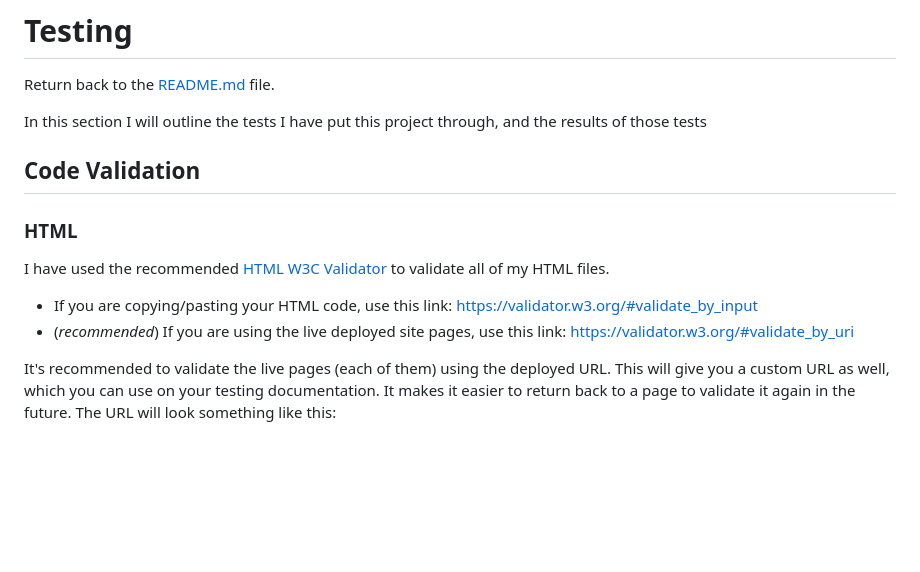
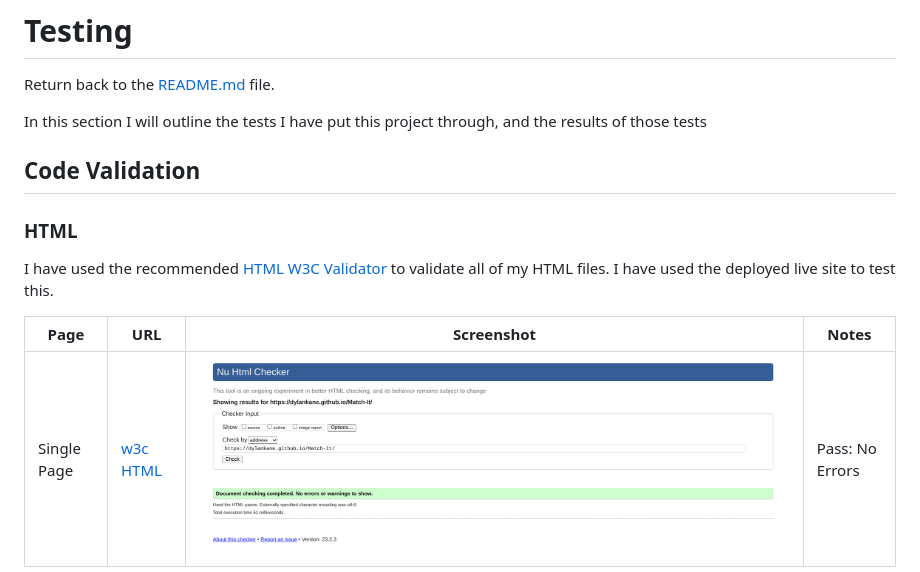
Before and after one commit to dylankane/Match-It, a Markdown page: TESTING.md, the part around the change printed below. GitHub-like rendering; blank space fills up the shorter version.

```diff
--- a/TESTING.md
+++ b/TESTING.md
@@ -4,28 +4,15 @@ Return back to the [README.md](README.md) file.
 
 In this section I will outline the tests I have put this project through, and the results of those tests
 
-<!-- In this section, you need to convince the assessors that you have conducted enough testing to legitimately believe that the site works well.
-Essentially, in this part, you should go over all of your project's features, and ensure that they all work as intended,
-with the project providing an easy and straightforward way for the users to achieve their goals. -->
 
 ## Code Validation
 
-<!-- Use the space to discuss code validation for any of your own code files (where applicable).
-You are not required to validate external libraries/frameworks, such as imported Bootstrap, Materialize, Font Awesome, etc. -->
-
-<!-- **IMPORTANT**: You must provide a screenshot for each file you validate. -->
-
-<!-- **PRO TIP**: Always validate the live site pages, not your local code. There could be subtle/hidden differences. -->
-
 ### HTML
 
-I have used the recommended [HTML W3C Validator](https://validator.w3.org) to validate all of my HTML files.
+I have used the recommended [HTML W3C Validator](https://validator.w3.org) to validate all of my HTML files. I have used the deployed live site to test this.
 
-- If you are copying/pasting your HTML code, use this link: https://validator.w3.org/#validate_by_input
-- (*recommended*) If you are using the live deployed site pages, use this link: https://validator.w3.org/#validate_by_uri
 
-It's recommended to validate the live pages (each of them) using the deployed URL.
-This will give you a custom URL as well, which you can use on your testing documentation.
-It makes it easier to return back to a page to validate it again in the future.
-The URL will look something like this:
+| Page | URL | Screenshot | Notes |
+| --- | --- | --- | --- |
+| Single Page | [w3c HTML](https://validator.w3.org/nu/?doc=https%3A%2F%2Fdylankane.github.io%2FMatch-It%2F) | ![screenshot](documentation/screenshot-w3c.png) | Pass: No Errors
 
```
Also changed, not shown: other parts of TESTING.md (+5 -66 lines).
